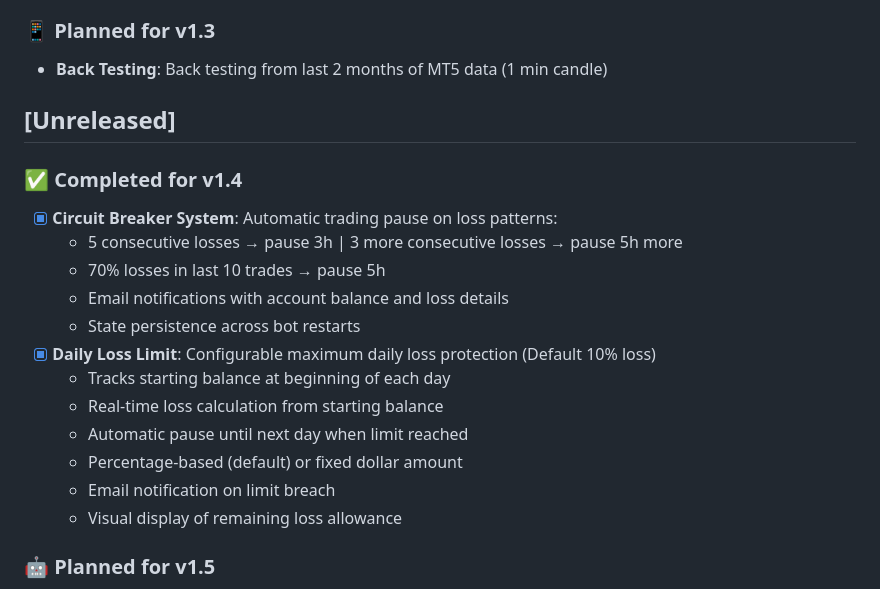
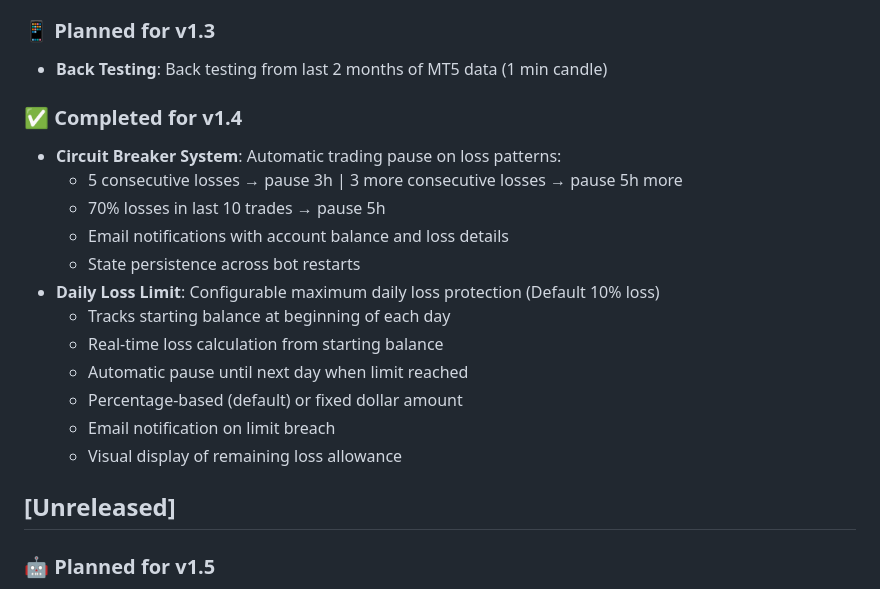
Before and after one commit to tolgak87/trade-algo-gold, a Markdown page: CHANGELOG.md, the part around the change. Rendered like a GitHub page.

Commit message:
feat: v1.4 - Configurable Daily Loss Limit

```diff
--- a/CHANGELOG.md
+++ b/CHANGELOG.md
@@ -33,22 +33,21 @@ The format is based on [Keep a Changelog](https://keepachangelog.com/en/1.0.0/),
 ### 📱 Planned for v1.3
 - **Back Testing**: Back testing from last 2 months of MT5 data (1 min candle)
 
-
-## [Unreleased]
-
 ### ✅ Completed for v1.4
-- [x] **Circuit Breaker System**: Automatic trading pause on loss patterns:
+- **Circuit Breaker System**: Automatic trading pause on loss patterns:
   - 5 consecutive losses → pause 3h | 3 more consecutive losses → pause 5h more
   - 70% losses in last 10 trades → pause 5h
   - Email notifications with account balance and loss details
   - State persistence across bot restarts
-- [x] **Daily Loss Limit**: Configurable maximum daily loss protection (Default 10% loss)
+- **Daily Loss Limit**: Configurable maximum daily loss protection (Default 10% loss)
   - Tracks starting balance at beginning of each day
   - Real-time loss calculation from starting balance
   - Automatic pause until next day when limit reached
   - Percentage-based (default) or fixed dollar amount
   - Email notification on limit breach
   - Visual display of remaining loss allowance
+
+## [Unreleased]
 
 ### 🤖 Planned for v1.5
 - [ ] **MOST Indicator Integration**: Implementation of MOST (Moving Stop Loss) indicator for dynamic trend analysis
```
